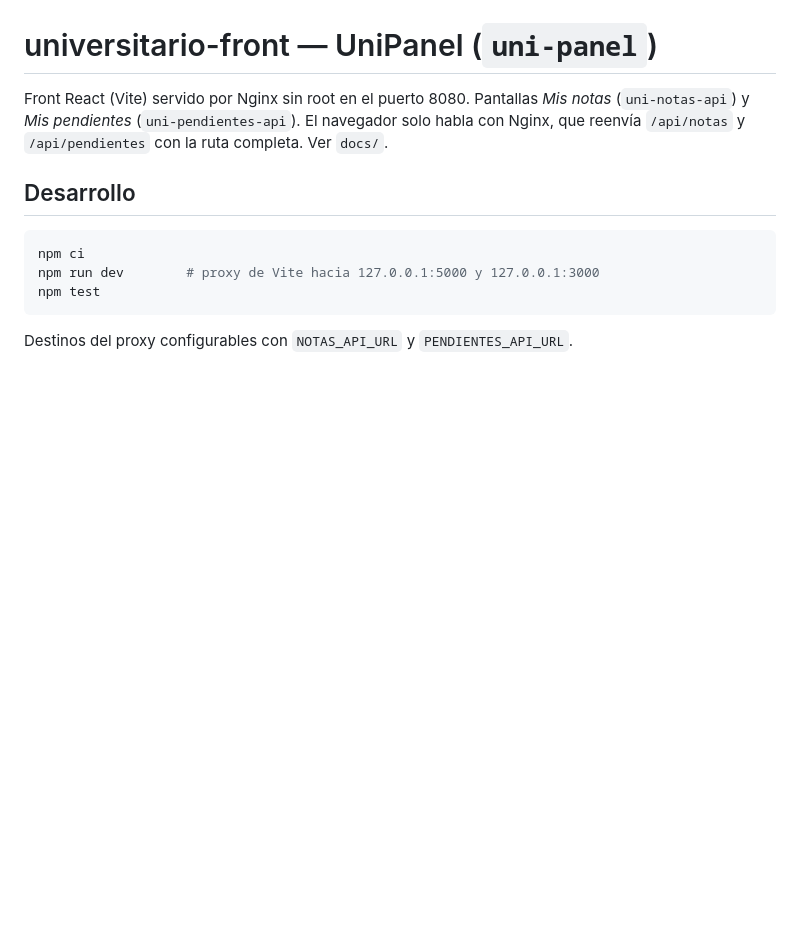
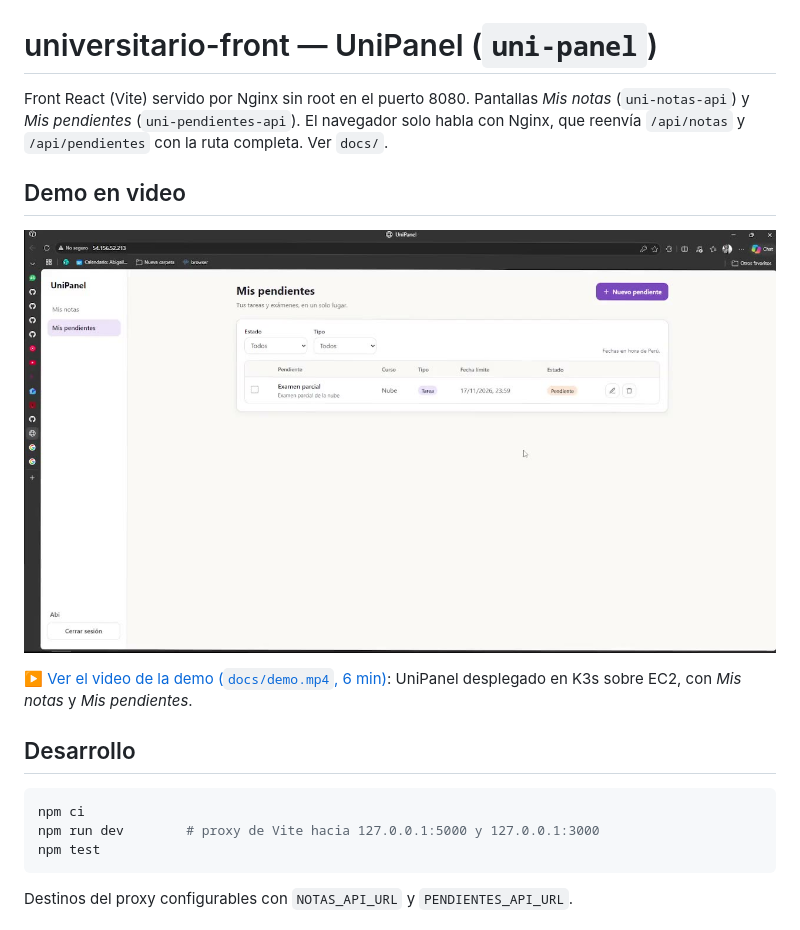
Before and after one commit to abigailDurand/universitario-front, a Markdown page: README.md, the part around the change. GitHub-like rendering; pictures changed too: docs/demo-portada.jpg (added); blank space fills up the shorter version.

Commit message:
README: video de la demo
docs/demo.mp4 (grabación comprimida a MP4 H.264, 720p 15 fps, 5,6 MB) y su
portada docs/demo-portada.jpg, enlazados desde el README. Las grabaciones
originales .mkv quedan ignoradas por git.

Co-Authored-By: Claude Opus 5.5 <noreply@anthropic.com>

```diff
--- a/README.md
+++ b/README.md
@@ -3,6 +3,13 @@
 Front React (Vite) servido por Nginx sin root en el puerto 8080. Pantallas *Mis notas*
 (`uni-notas-api`) y *Mis pendientes* (`uni-pendientes-api`). El navegador solo habla con
 Nginx, que reenvía `/api/notas` y `/api/pendientes` con la ruta completa. Ver `docs/`.
+
+## Demo en video
+
+[![Demo de UniPanel desplegado en K3s (EC2): haz clic para ver el video](docs/demo-portada.jpg)](docs/demo.mp4)
+
+▶️ [Ver el video de la demo (`docs/demo.mp4`, 6 min)](docs/demo.mp4): UniPanel desplegado en K3s
+sobre EC2, con *Mis notas* y *Mis pendientes*.
 
 ## Desarrollo
 
```
Also changed, not shown: 2 other files.
